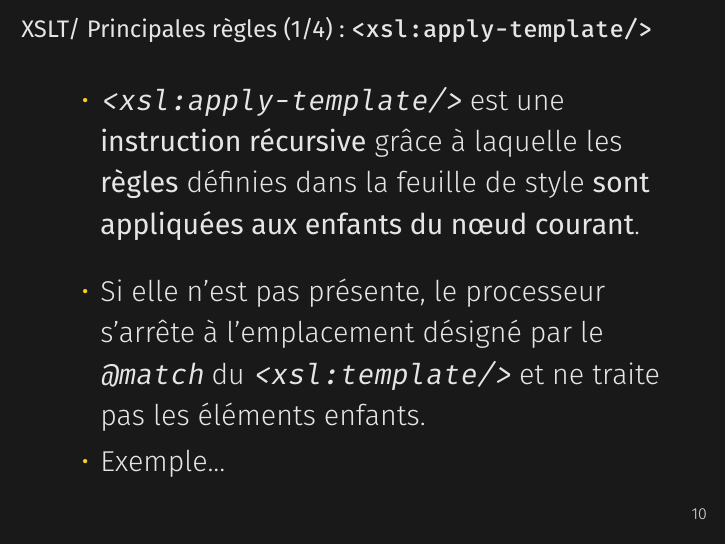
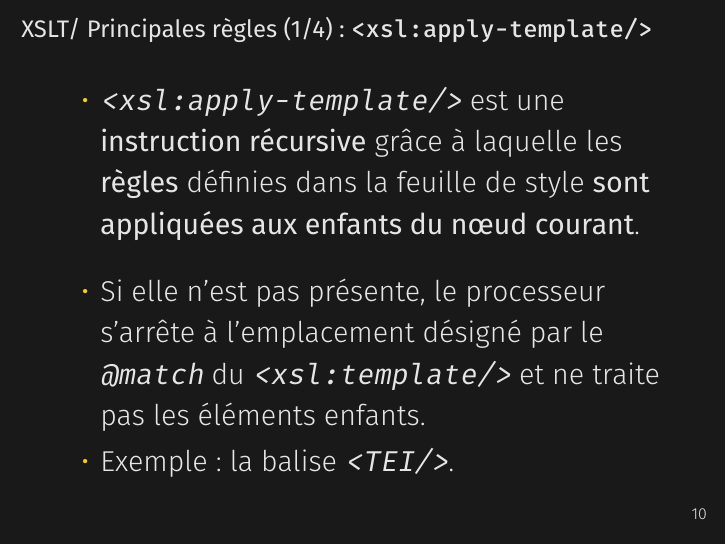
Before and after one commit to jeandamien-genero/xslt-class, LaTeX slides (class-2/class-2.tex): page 13 of 20. Compiled offline with XeLaTeX.

Commit message:
class 2 add exemple for xsl:apply-template

```diff
--- a/class-2/class-2.tex
+++ b/class-2/class-2.tex
@@ -172,7 +172,15 @@
              \item \texttt{<xsl:apply-template/>} est une \textbf{instruction récursive} grâce à laquelle les \textbf{règles} définies dans la feuille de style \textbf{sont appliquées aux enfants du n\oe ud courant}.
             \bigskip
             \item Si elle n'est pas présente, le processeur s'arrête à l'emplacement désigné par le \texttt{@match} du \texttt{<xsl:template/>} et ne traite pas les éléments enfants.
-            \item Exemple...
+            \item Exemple : la balise \texttt{<TEI/>}.
+            % pour faire deux règles différentes :
+            % (1) reproduire la balise <TEI>
+            % (2) appliquer les règles sur body des slides précédentes :
+            % <xsl:template match="/">
+            %   <TEI>
+            %       <xsl:apply-templates/> --> permet de dire "applique des règles aux éléments enfants"
+            %   </TEI>
+            % </xsl:template>
          \end{itemize}
      \end{frame}
 
```
